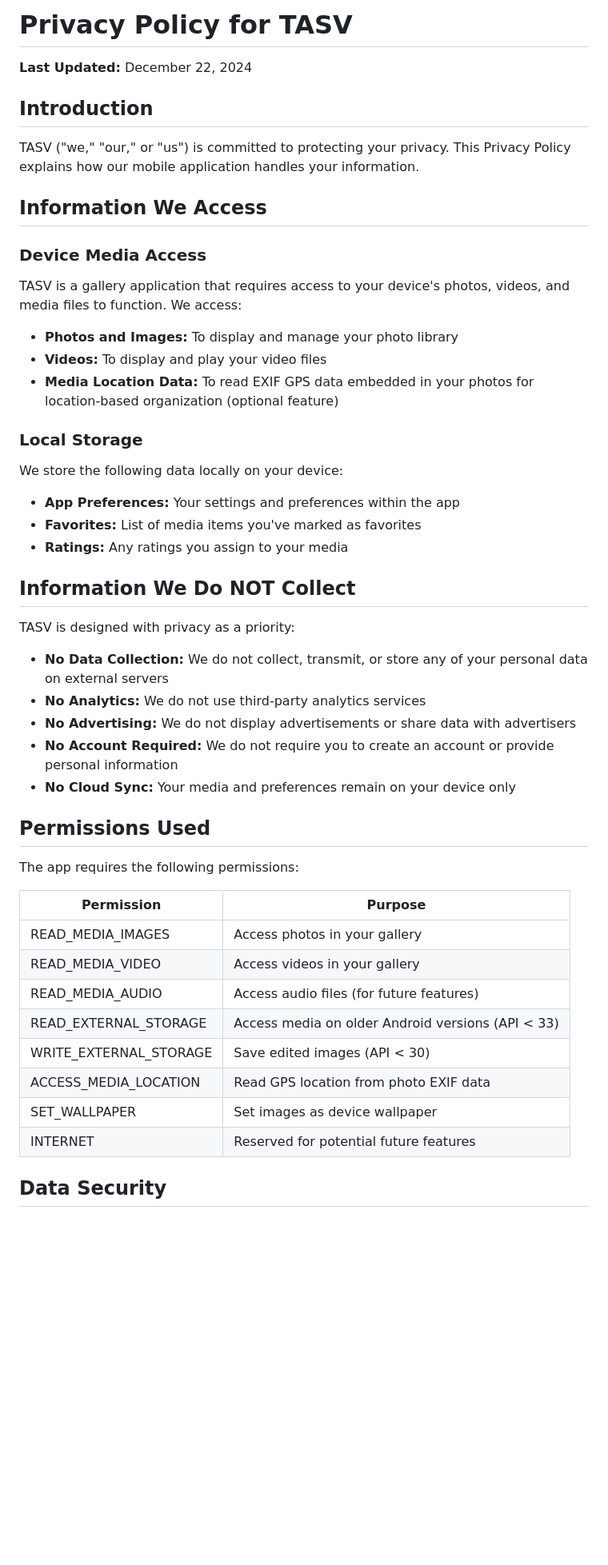
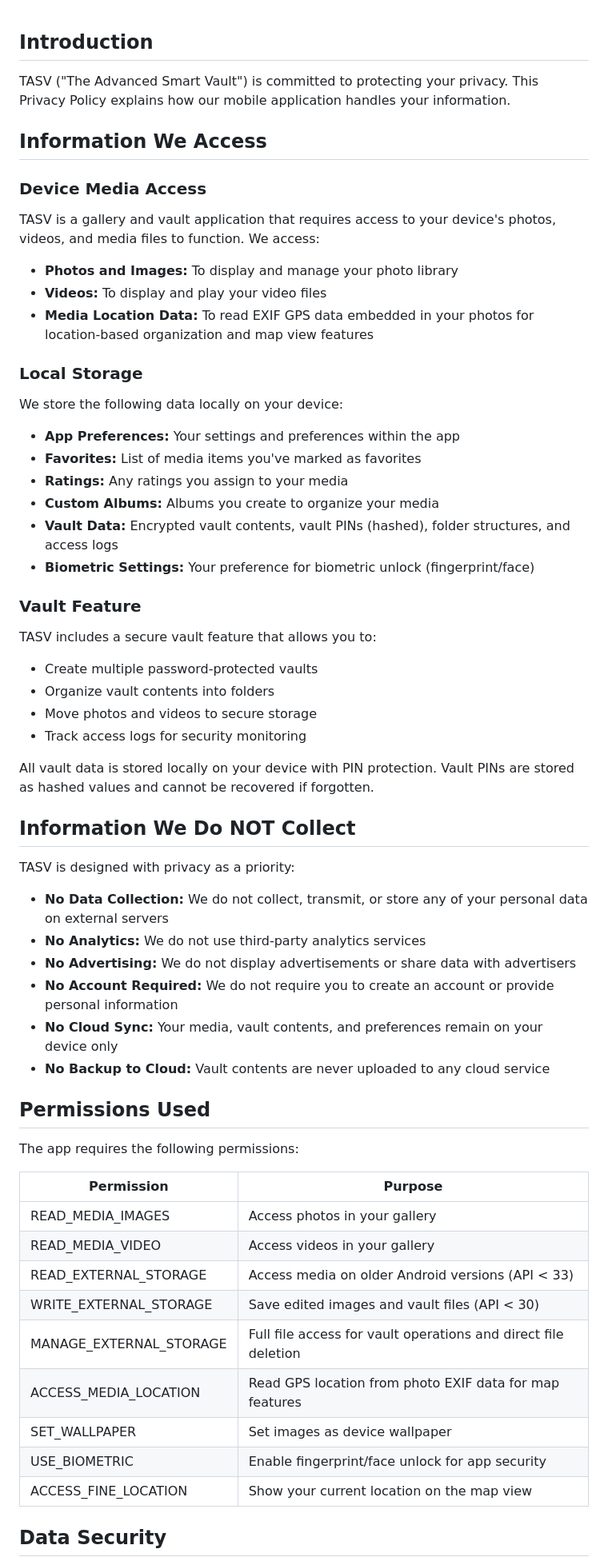
Before and after one commit to rohitect/tasv-public, a Markdown page: PRIVACY_POLICY.md, the part around the change printed below. Shown: that part at 80% size. Rendered like a GitHub page; blank space fills up the shorter version.

```diff
--- a/PRIVACY_POLICY.md
+++ b/PRIVACY_POLICY.md
@@ -1,25 +1,33 @@
-# Privacy Policy for TASV
-
-**Last Updated:** December 22, 2024
-
 ## Introduction
 
-TASV ("we," "our," or "us") is committed to protecting your privacy. This Privacy Policy explains how our mobile application handles your information.
+TASV ("The Advanced Smart Vault") is committed to protecting your privacy. This Privacy Policy explains how our mobile application handles your information.
 
 ## Information We Access
 
 ### Device Media Access
-TASV is a gallery application that requires access to your device's photos, videos, and media files to function. We access:
+TASV is a gallery and vault application that requires access to your device's photos, videos, and media files to function. We access:
 
 - **Photos and Images:** To display and manage your photo library
 - **Videos:** To display and play your video files
-- **Media Location Data:** To read EXIF GPS data embedded in your photos for location-based organization (optional feature)
+- **Media Location Data:** To read EXIF GPS data embedded in your photos for location-based organization and map view features
 
 ### Local Storage
 We store the following data locally on your device:
 - **App Preferences:** Your settings and preferences within the app
 - **Favorites:** List of media items you've marked as favorites
 - **Ratings:** Any ratings you assign to your media
+- **Custom Albums:** Albums you create to organize your media
+- **Vault Data:** Encrypted vault contents, vault PINs (hashed), folder structures, and access logs
+- **Biometric Settings:** Your preference for biometric unlock (fingerprint/face)
+
+### Vault Feature
+TASV includes a secure vault feature that allows you to:
+- Create multiple password-protected vaults
+- Organize vault contents into folders
+- Move photos and videos to secure storage
+- Track access logs for security monitoring
+
+All vault data is stored locally on your device with PIN protection. Vault PINs are stored as hashed values and cannot be recovered if forgotten.
 
 ## Information We Do NOT Collect
 
@@ -29,7 +37,8 @@ TASV is designed with privacy as a priority:
 - **No Analytics:** We do not use third-party analytics services
 - **No Advertising:** We do not display advertisements or share data with advertisers
 - **No Account Required:** We do not require you to create an account or provide personal information
-- **No Cloud Sync:** Your media and preferences remain on your device only
+- **No Cloud Sync:** Your media, vault contents, and preferences remain on your device only
+- **No Backup to Cloud:** Vault contents are never uploaded to any cloud service
 
 ## Permissions Used
 
@@ -39,12 +48,13 @@ The app requires the following permissions:
 |------------|---------|
 | READ_MEDIA_IMAGES | Access photos in your gallery |
 | READ_MEDIA_VIDEO | Access videos in your gallery |
-| READ_MEDIA_AUDIO | Access audio files (for future features) |
 | READ_EXTERNAL_STORAGE | Access media on older Android versions (API < 33) |
-| WRITE_EXTERNAL_STORAGE | Save edited images (API < 30) |
-| ACCESS_MEDIA_LOCATION | Read GPS location from photo EXIF data |
+| WRITE_EXTERNAL_STORAGE | Save edited images and vault files (API < 30) |
+| MANAGE_EXTERNAL_STORAGE | Full file access for vault operations and direct file deletion |
+| ACCESS_MEDIA_LOCATION | Read GPS location from photo EXIF data for map features |
 | SET_WALLPAPER | Set images as device wallpaper |
-| INTERNET | Reserved for potential future features |
+| USE_BIOMETRIC | Enable fingerprint/face unlock for app security |
+| ACCESS_FINE_LOCATION | Show your current location on the map view |
 
 ## Data Security
 
```
Also changed, not shown: other parts of PRIVACY_POLICY.md (+23 -3 lines).
